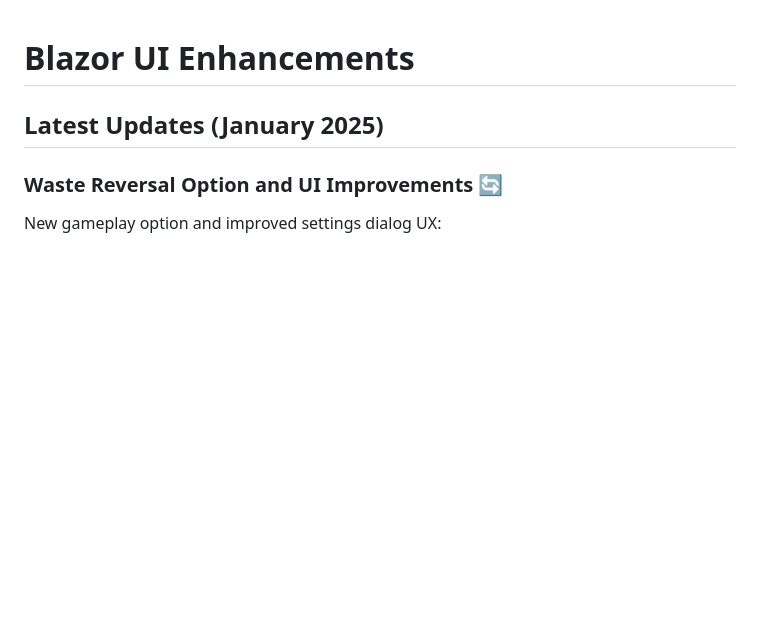
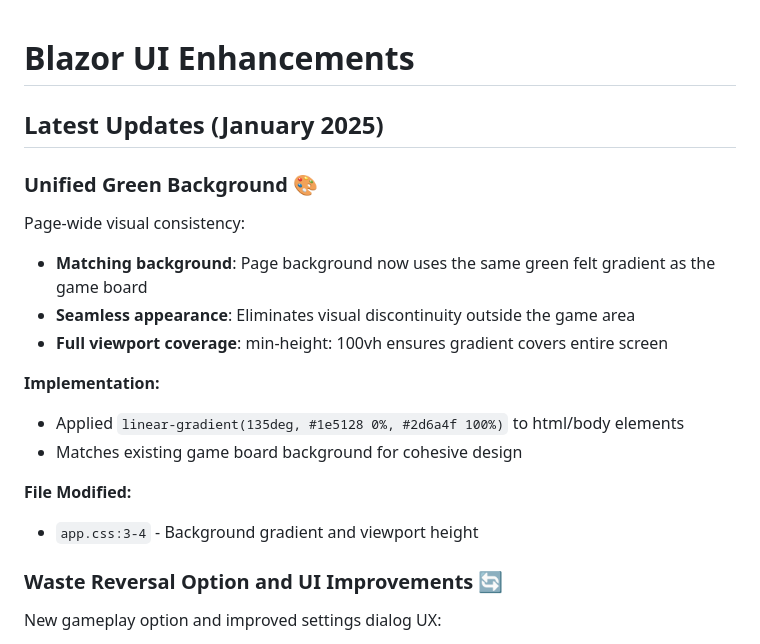
Before and after one commit to RadicalSquirrel/KlondikeSolitaire---Vibecode, a Markdown page: ENHANCEMENTS.md, the part around the change. GitHub-like rendering; blank space fills up the shorter version.

Commit message:
Document unified green background enhancement
- Add documentation for page-wide background color matching
- Explain visual consistency improvement

🤖 Generated with [Claude Code](https://claude.com/claude-code)

Co-Authored-By: Claude <noreply@anthropic.com>

```diff
--- a/ENHANCEMENTS.md
+++ b/ENHANCEMENTS.md
@@ -1,6 +1,19 @@
 # Blazor UI Enhancements
 
 ## Latest Updates (January 2025)
+
+### Unified Green Background 🎨
+Page-wide visual consistency:
+- **Matching background**: Page background now uses the same green felt gradient as the game board
+- **Seamless appearance**: Eliminates visual discontinuity outside the game area
+- **Full viewport coverage**: min-height: 100vh ensures gradient covers entire screen
+
+**Implementation:**
+- Applied `linear-gradient(135deg, #1e5128 0%, #2d6a4f 100%)` to html/body elements
+- Matches existing game board background for cohesive design
+
+**File Modified:**
+- `app.css:3-4` - Background gradient and viewport height
 
 ### Waste Reversal Option and UI Improvements 🔄
 New gameplay option and improved settings dialog UX:
```
